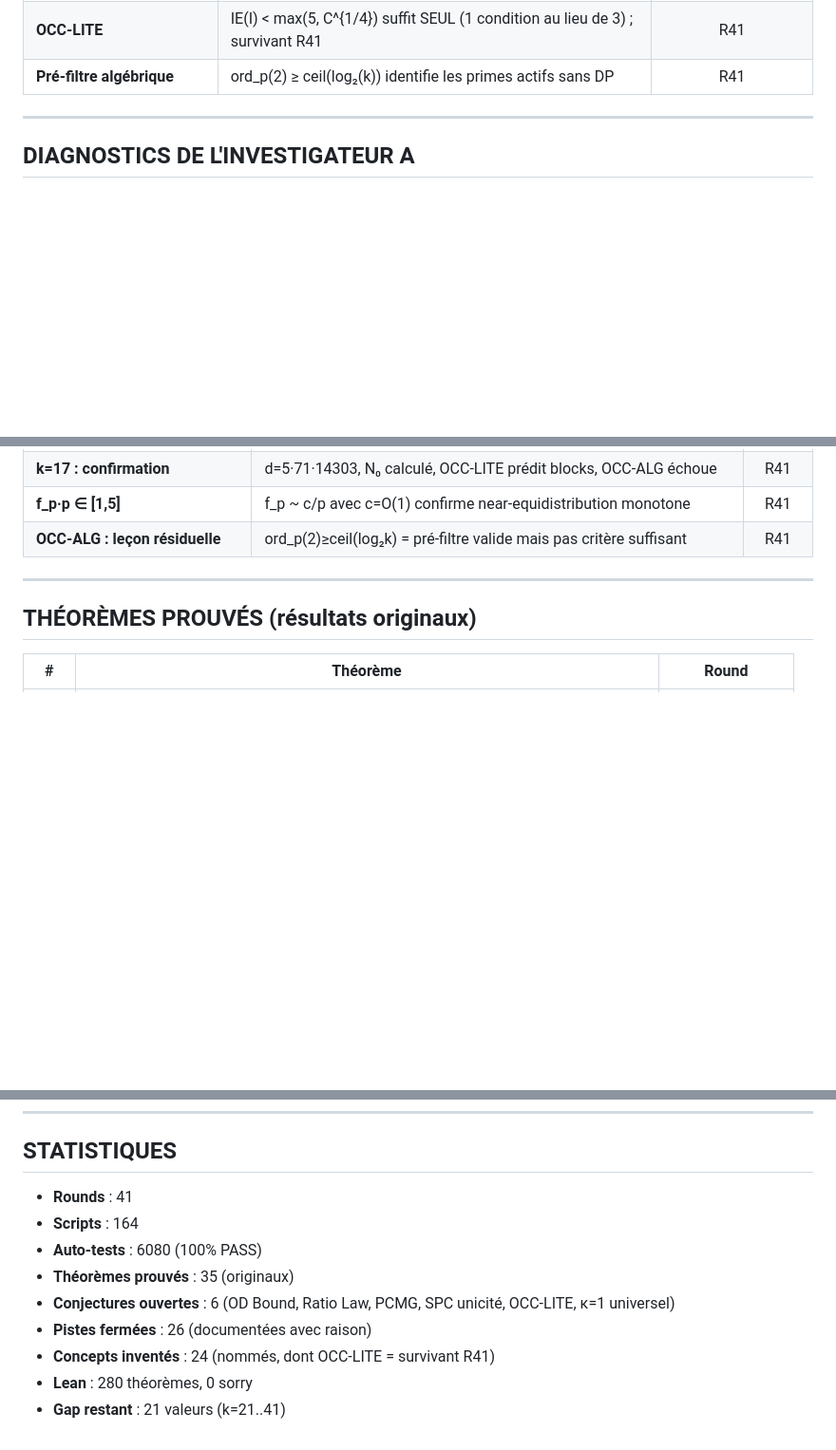
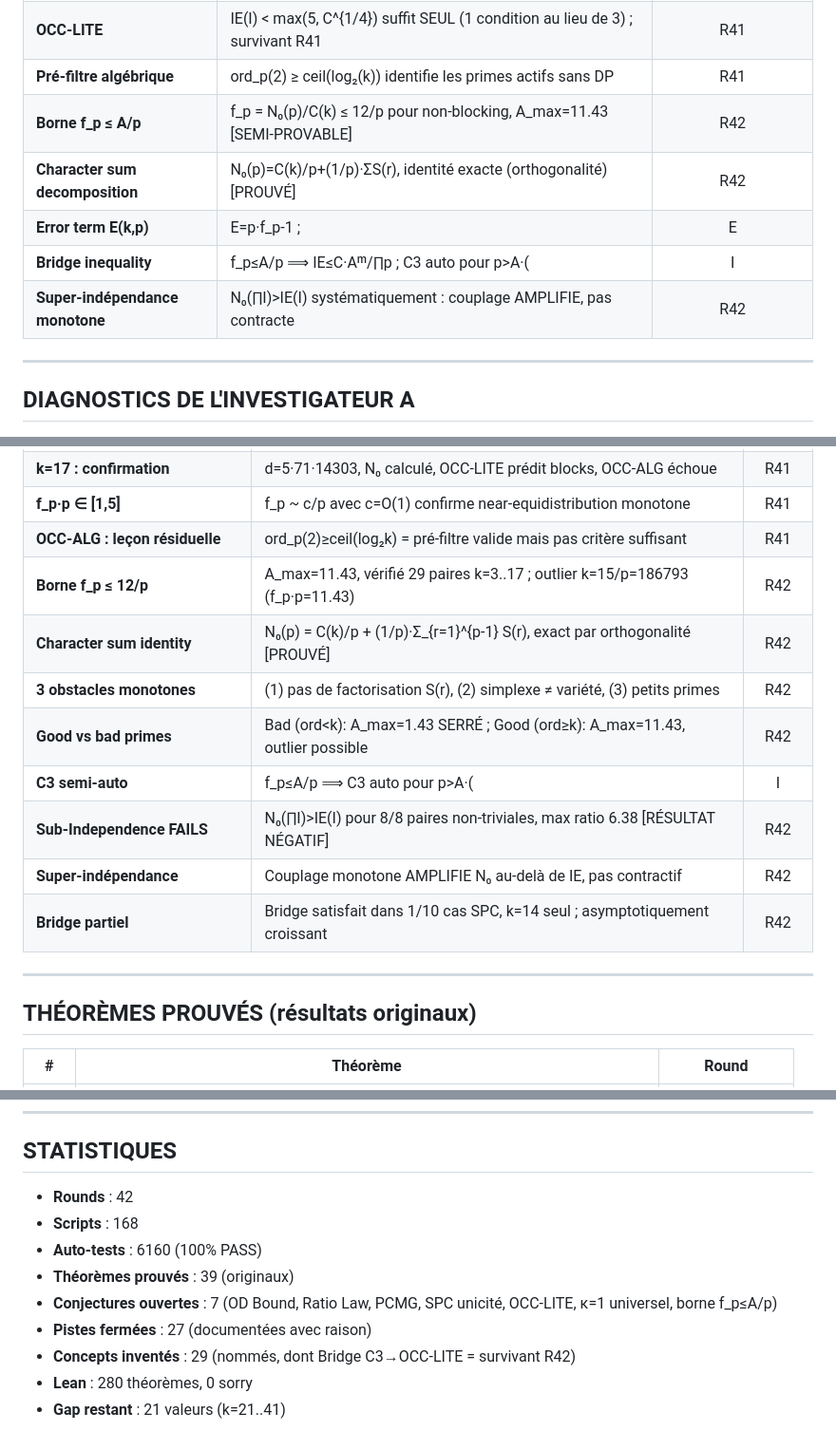
Before and after one commit to ericmerle3789/Collatz-Junction-Theorem, a Markdown page: RESEARCH_MAP.md, 3 parts joined by grey strips. Shown at 95% size. Drawn GitHub-style; blank space fills up the shorter version.

Commit message:
Update RESEARCH_MAP with R42: f_p bound, Sub-Independence FAILS, Bridge survives
- R42 added to chronology (42 rounds, 168 scripts, 6160 tests)
- 4 new theorems: T36 (character sum identity), T37 (Sub-Independence REFUTED),
  T38 (f_p ≤ 12/p verified), T39 (Type A total cancellation)
- 5 new concepts: f_p bound, character sum decomposition, error term E(k,p),
  bridge inequality, super-independence monotone
- 1 new closed path: Sub-Independence (0/8 non-trivial, max ratio 6.38)
- 9 new diagnostics from R42-A and R42-B
- Updated pistes en suspens: OCC-LITE, borne f_p, Bridge C3→OCC-LITE
- Statistics: 39 theorems, 27 closed paths, 29 concepts, 7 open conjectures

Co-Authored-By: Claude Opus 4.6 <noreply@anthropic.com>

```diff
--- a/RESEARCH_MAP.md
+++ b/RESEARCH_MAP.md
@@ -142,6 +145,11 @@
 | **Couplage monotone total** (κ=1) | N₀_free(SPC)>0 mais N₀_mono(SPC)=0 pour les 5 cas canoniques | R40 |
 | **OCC-LITE** | IE(I) < max(5, C^{1/4}) suffit SEUL (1 condition au lieu de 3) ; survivant R41 | R41 |
 | **Pré-filtre algébrique** | ord_p(2) ≥ ceil(log₂(k)) identifie les primes actifs sans DP | R41 |
+| **Borne f_p ≤ A/p** | f_p = N₀(p)/C(k) ≤ 12/p pour non-blocking, A_max=11.43 [SEMI-PROVABLE] | R42 |
+| **Character sum decomposition** | N₀(p)=C(k)/p+(1/p)·ΣS(r), identité exacte (orthogonalité) [PROUVÉ] | R42 |
+| **Error term E(k,p)** | E=p·f_p-1 ; |E|≤10.43 pour non-blocking, E=-1 pour Type A [CALCULÉ] | R42 |
+| **Bridge inequality** | f_p≤A/p ⟹ IE≤C·Aᵐ/∏p ; C3 auto pour p>A·(|I|+1) [SEMI-FORMEL] | R42 |
+| **Super-indépendance monotone** | N₀(∏I)>IE(I) systématiquement : couplage AMPLIFIE, pas contracte | R42 |
 
 ---
 
@@ -185,6 +193,14 @@
 | **k=17 : confirmation** | d=5·71·14303, N₀ calculé, OCC-LITE prédit blocks, OCC-ALG échoue | R41 |
 | **f_p·p ∈ [1,5]** | f_p ~ c/p avec c=O(1) confirme near-equidistribution monotone | R41 |
 | **OCC-ALG : leçon résiduelle** | ord_p(2)≥ceil(log₂k) = pré-filtre valide mais pas critère suffisant | R41 |
+| **Borne f_p ≤ 12/p** | A_max=11.43, vérifié 29 paires k=3..17 ; outlier k=15/p=186793 (f_p·p=11.43) | R42 |
+| **Character sum identity** | N₀(p) = C(k)/p + (1/p)·Σ_{r=1}^{p-1} S(r), exact par orthogonalité [PROUVÉ] | R42 |
+| **3 obstacles monotones** | (1) pas de factorisation S(r), (2) simplexe ≠ variété, (3) petits primes | R42 |
+| **Good vs bad primes** | Bad (ord<k): A_max=1.43 SERRÉ ; Good (ord≥k): A_max=11.43, outlier possible | R42 |
+| **C3 semi-auto** | f_p≤A/p ⟹ C3 auto pour p>A·(|I|+1) : paires p>34, triples p>46 | R42 |
+| **Sub-Independence FAILS** | N₀(∏I)>IE(I) pour 8/8 paires non-triviales, max ratio 6.38 [RÉSULTAT NÉGATIF] | R42 |
+| **Super-indépendance** | Couplage monotone AMPLIFIE N₀ au-delà de IE, pas contractif | R42 |
+| **Bridge partiel** | Bridge satisfait dans 1/10 cas SPC, k=14 seul ; asymptotiquement croissant | R42 |
 
 ---
 
@@ -282,12 +303,12 @@ PRIORITÉ 4 : Borne analytique universelle (CQIP raffiné)
 
 ## STATISTIQUES
 
-- **Rounds** : 41
-- **Scripts** : 164
-- **Auto-tests** : 6080 (100% PASS)
-- **Théorèmes prouvés** : 35 (originaux)
-- **Conjectures ouvertes** : 6 (OD Bound, Ratio Law, PCMG, SPC unicité, OCC-LITE, κ=1 universel)
-- **Pistes fermées** : 26 (documentées avec raison)
-- **Concepts inventés** : 24 (nommés, dont OCC-LITE = survivant R41)
+- **Rounds** : 42
+- **Scripts** : 168
+- **Auto-tests** : 6160 (100% PASS)
+- **Théorèmes prouvés** : 39 (originaux)
+- **Conjectures ouvertes** : 7 (OD Bound, Ratio Law, PCMG, SPC unicité, OCC-LITE, κ=1 universel, borne f_p≤A/p)
+- **Pistes fermées** : 27 (documentées avec raison)
+- **Concepts inventés** : 29 (nommés, dont Bridge C3→OCC-LITE = survivant R42)
 - **Lean** : 280 théorèmes, 0 sorry
 - **Gap restant** : 21 valeurs (k=21..41)
```
Also changed, not shown: other parts of RESEARCH_MAP.md (+10 -2 lines).
